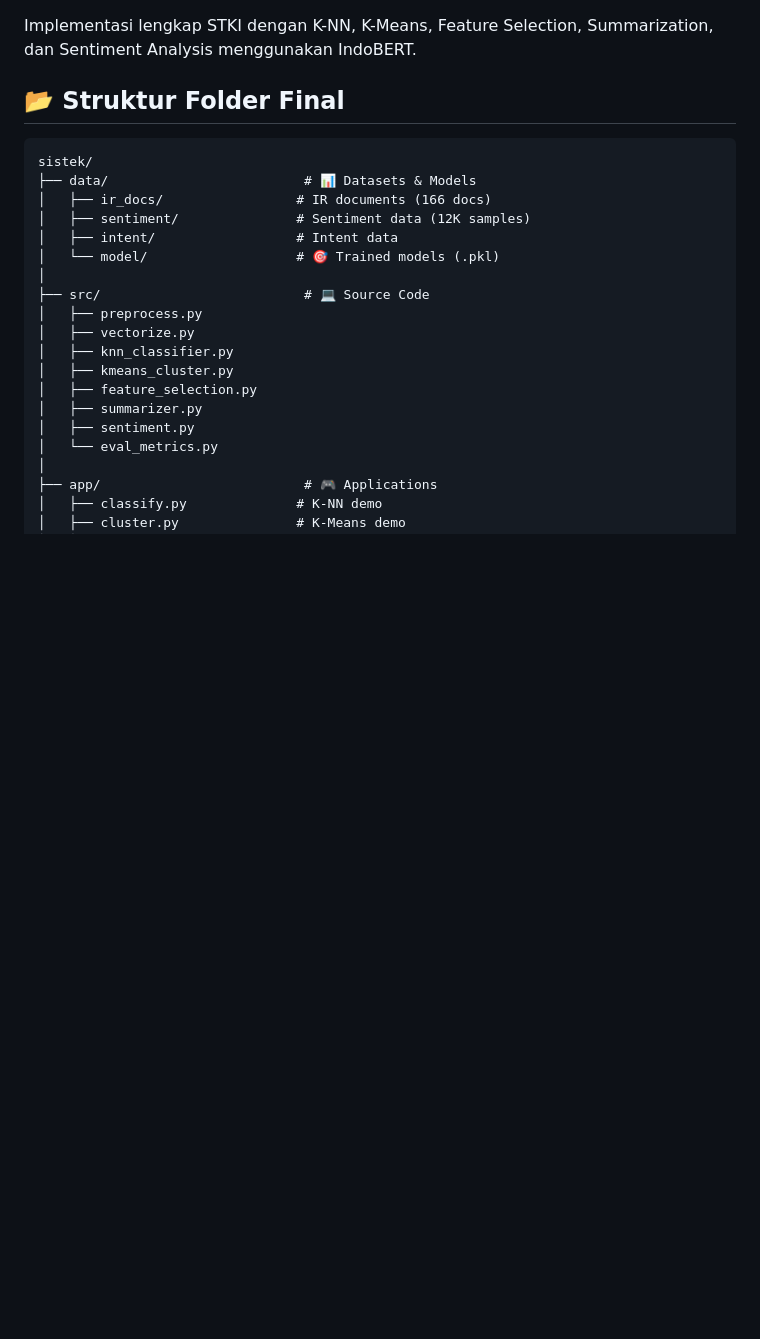
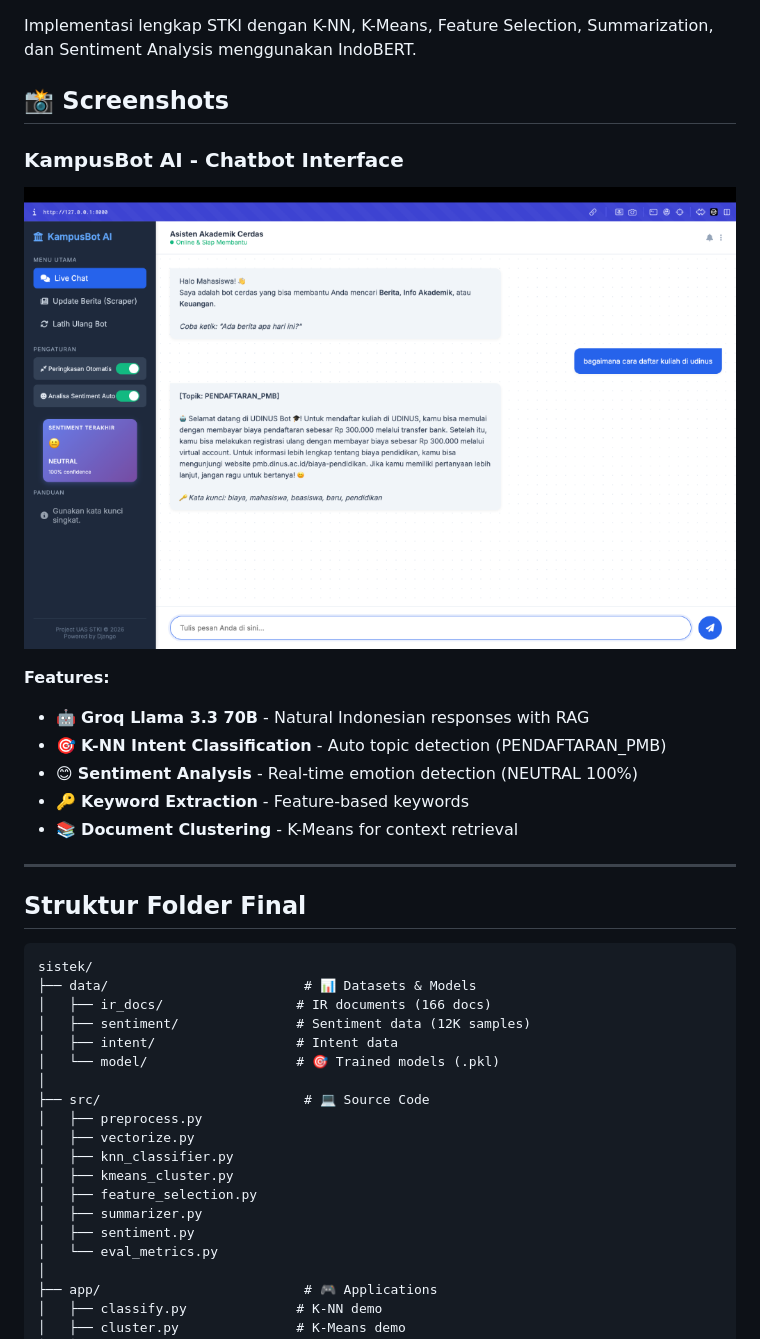
Before and after one commit to farizarvin/MiniRAG-Chat, a Markdown page: README.md, the part around the change. GitHub-like rendering; pictures changed too: screenshots/chatbot_demo.png (added); blank space fills up the shorter version.

Commit message:
add pict

````diff
--- a/README.md
+++ b/README.md
@@ -1,6 +1,20 @@
 Implementasi lengkap STKI dengan K-NN, K-Means, Feature Selection, Summarization, dan Sentiment Analysis menggunakan IndoBERT.
 
-## 📂 Struktur Folder Final
+## 📸 Screenshots
+
+### KampusBot AI - Chatbot Interface
+![Chatbot Demo](screenshots/chatbot_demo.png)
+
+**Features:**
+- 🤖 **Groq Llama 3.3 70B** - Natural Indonesian responses with RAG
+- 🎯 **K-NN Intent Classification** - Auto topic detection (PENDAFTARAN_PMB)
+- 😊 **Sentiment Analysis** - Real-time emotion detection (NEUTRAL 100%)
+- 🔑 **Keyword Extraction** - Feature-based keywords
+- 📚 **Document Clustering** - K-Means for context retrieval
+
+---
+
+##  Struktur Folder Final
 
 ```
 sistek/
````
